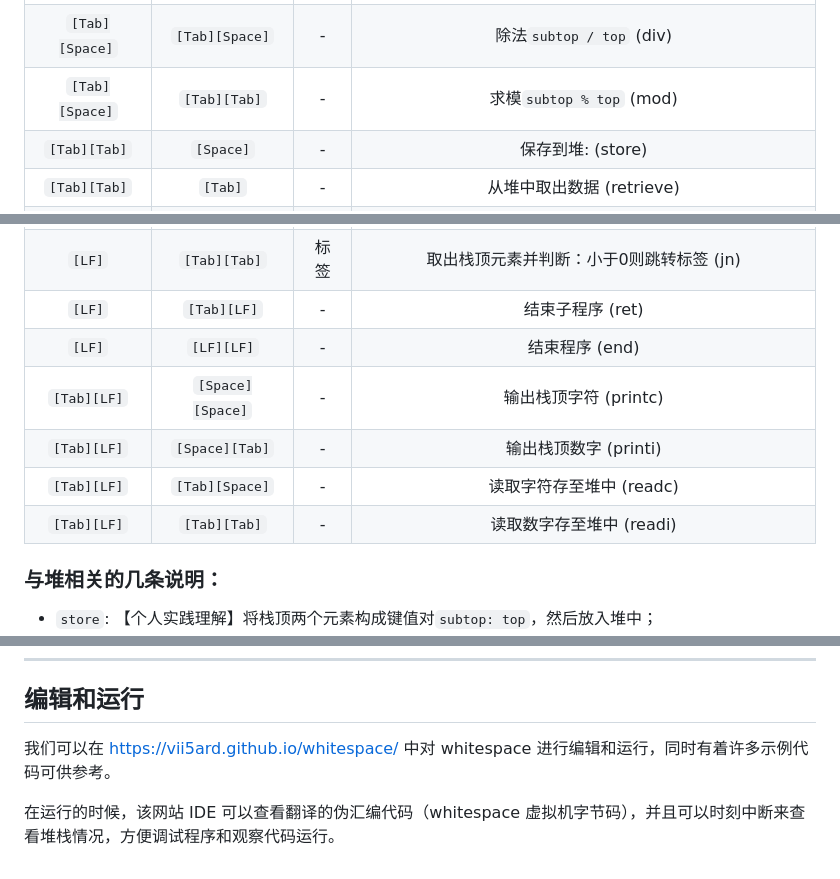
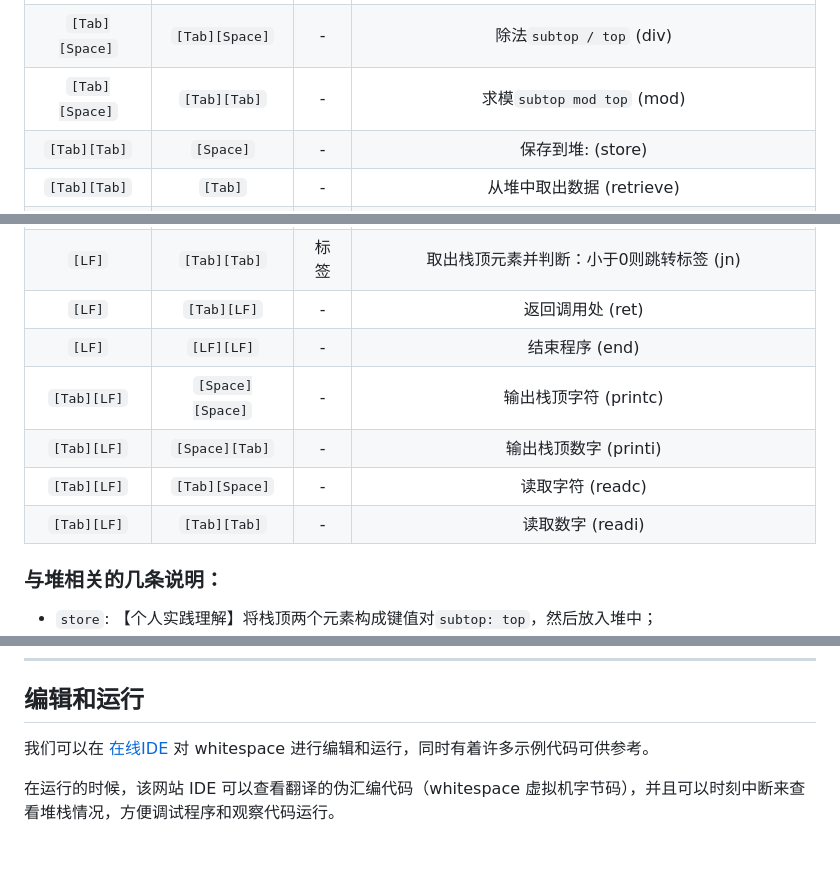
Before and after one commit to Lavenir7/WhiteSpace_Learn, a Markdown page: MyWSCodes/README.md, 3 parts joined by grey strips. GitHub-like rendering.

```diff
--- a/MyWSCodes/note.md
+++ b/MyWSCodes/README.md
@@ -34,7 +34,7 @@ IMP|命令|参数|说明
 `[Tab][Space]`|`[Space][Tab]`|-|减法`subtop - top` (sub)
 `[Tab][Space]`|`[Space][LF]`|-|乘法`subtop * top` (mul)
 `[Tab][Space]`|`[Tab][Space]`|-|除法`subtop / top` (div)
-`[Tab][Space]`|`[Tab][Tab]`|-|求模`subtop % top` (mod)
+`[Tab][Space]`|`[Tab][Tab]`|-|求模`subtop mod top` (mod)
 `[Tab][Tab]`|`[Space]`|-|保存到堆: (store)
 `[Tab][Tab]`|`[Tab]`|-|从堆中取出数据 (retrieve)
 `[LF]`|`[Space][Space]`|标签|在该处设定一个跳转标签 (label)
@@ -42,12 +42,12 @@ IMP|命令|参数|说明
 `[LF]`|`[Space][LF]`|标签|跳转标签 (jmp)
 `[LF]`|`[Tab][Space]`|标签|取出栈顶元素并判断：等于0则跳转标签 (jz)
 `[LF]`|`[Tab][Tab]`|标签|取出栈顶元素并判断：小于0则跳转标签 (jn)
-`[LF]`|`[Tab][LF]`|-|结束子程序 (ret)
+`[LF]`|`[Tab][LF]`|-|返回调用处 (ret)
 `[LF]`|`[LF][LF]`|-|结束程序 (end)
 `[Tab][LF]`|`[Space][Space]`|-|输出栈顶字符 (printc)
 `[Tab][LF]`|`[Space][Tab]`|-|输出栈顶数字 (printi)
-`[Tab][LF]`|`[Tab][Space]`|-|读取字符存至堆中 (readc)
-`[Tab][LF]`|`[Tab][Tab]`|-|读取数字存至堆中 (readi)
+`[Tab][LF]`|`[Tab][Space]`|-|读取字符 (readc)
+`[Tab][LF]`|`[Tab][Tab]`|-|读取数字 (readi)
 
 ### 与堆相关的几条说明：
 - `store`: 【个人实践理解】将栈顶两个元素构成键值对`subtop: top`，然后放入堆中；
@@ -64,6 +64,6 @@ IMP|命令|参数|说明
 ---
 
 ## 编辑和运行
-我们可以在 https://vii5ard.github.io/whitespace/ 中对 whitespace 进行编辑和运行，同时有着许多示例代码可供参考。
+我们可以在 [在线IDE](https://vii5ard.github.io/whitespace/) 对 whitespace 进行编辑和运行，同时有着许多示例代码可供参考。
 
 在运行的时候，该网站 IDE 可以查看翻译的伪汇编代码（whitespace 虚拟机字节码），并且可以时刻中断来查看堆栈情况，方便调试程序和观察代码运行。
```
